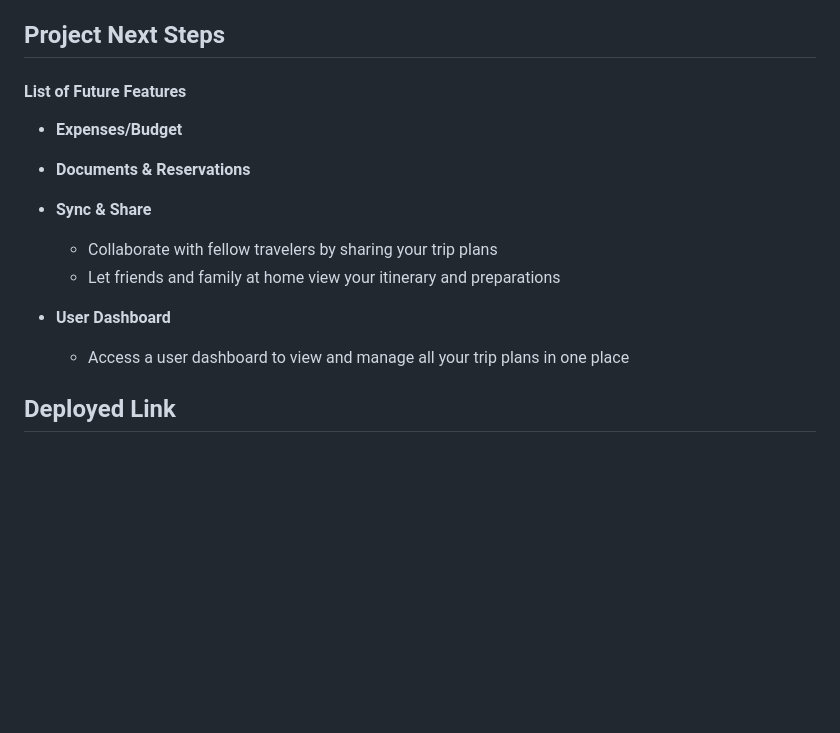
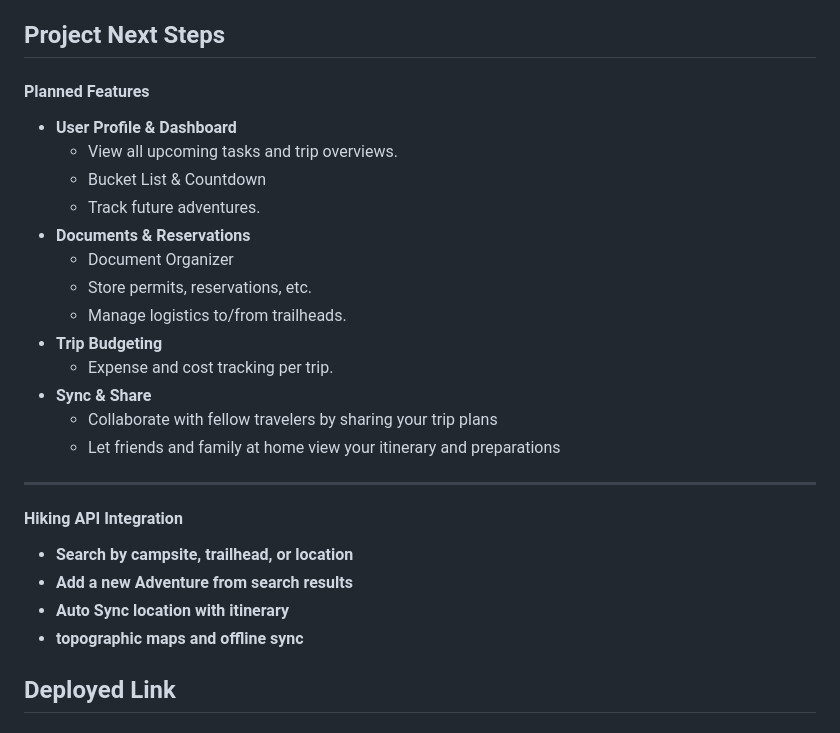
Before and after one commit to ashleylaisure/backpacking_blueprint, a Markdown page: README.md, the part around the change printed below. Rendered like a GitHub page; blank space fills up the shorter version.

```diff
--- a/README.md
+++ b/README.md
@@ -65,20 +97,30 @@ My hope is that this app empowers people to design their own adventures and fina
 
 ## <a name="nextsteps"></a>Project Next Steps
 
-#### List of Future Features
+#### Planned Features
 
-- **Expenses/Budget**
-
-
+- **User Profile & Dashboard**
+  - View all upcoming tasks and trip overviews.
+  - Bucket List & Countdown
+  - Track future adventures.
 - **Documents & Reservations**
-
+  - Document Organizer
+  - Store permits, reservations, etc.
+  - Manage logistics to/from trailheads.
+- **Trip Budgeting**
+  - Expense and cost tracking per trip.
 - **Sync & Share**
-
   - Collaborate with fellow travelers by sharing your trip plans
   - Let friends and family at home view your itinerary and preparations
 
-- **User Dashboard**
-  - Access a user dashboard to view and manage all your trip plans in one place
+****
+#### Hiking API Integration
+
+- **Search by campsite, trailhead, or location**
+- **Add a new Adventure from search results**
+- **Auto Sync location with itinerary**
+- **topographic maps and offline sync**
+
 
 ## <a name="deployment"></a>Deployed Link
 
```
Also changed, not shown: other parts of README.md (+38 -6 lines).
